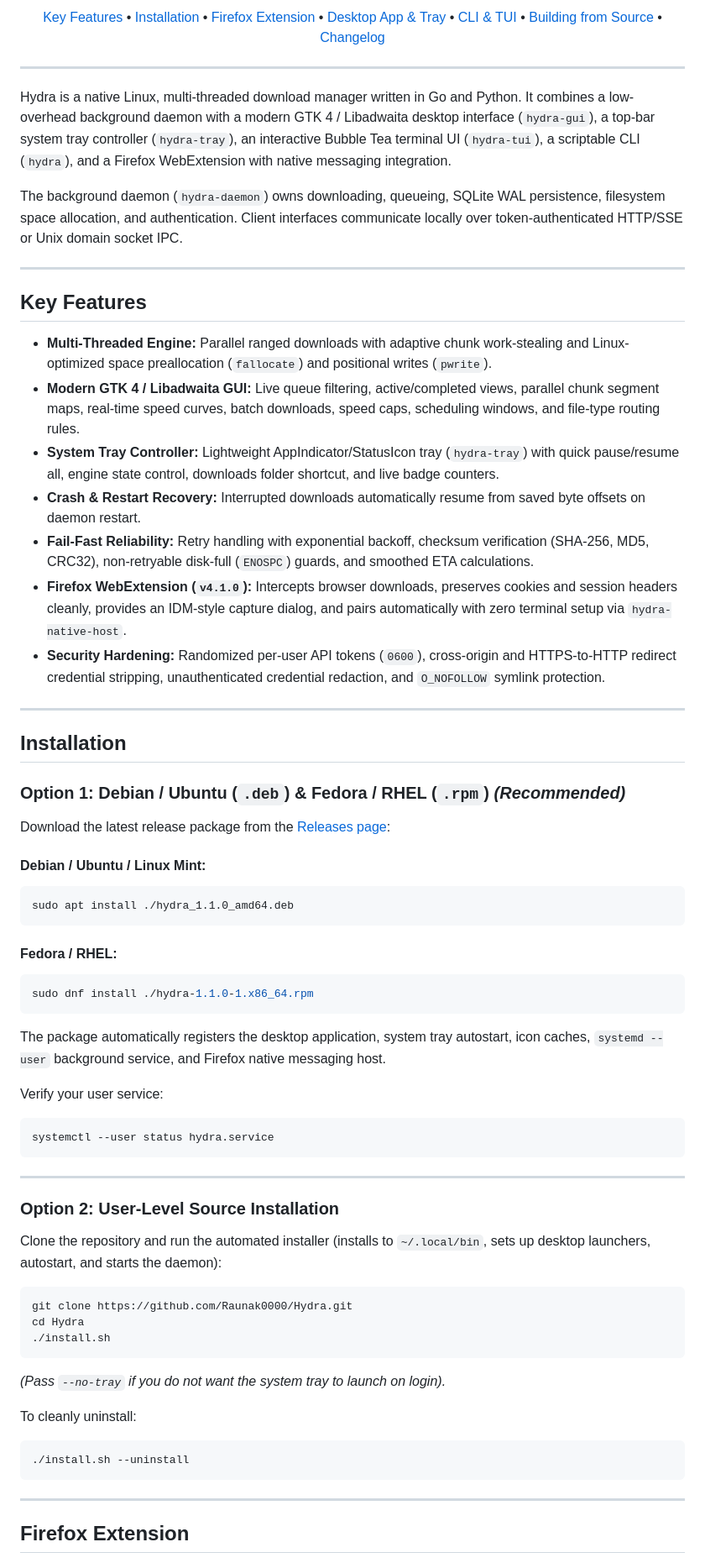
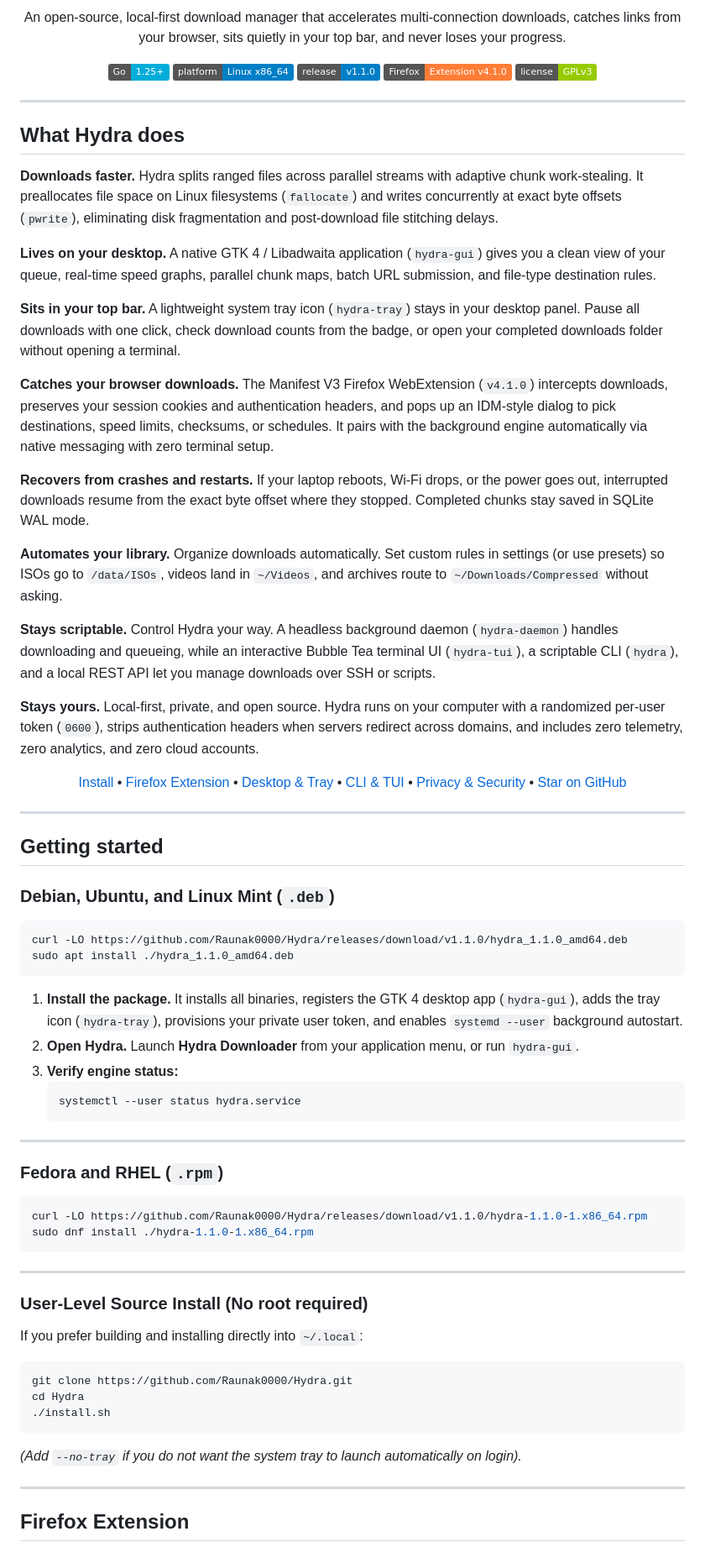
Before and after one commit to Raunak0000/Hydra, a Markdown page: README.md, the part around one of its changes. Shown at 84% size. Drawn GitHub-style; badges without logos.

Commit message:
docs(readme): restructure layout and copy to match minimalist modern aesthetic

````diff
--- a/README.md
+++ b/README.md
@@ -13,62 +10,72 @@
 
-[Key Features](#key-features) •
-[Installation](#installation) •
-[Firefox Extension](#firefox-extension) •
-[Desktop App & Tray](#desktop-app--tray) •
-[CLI & TUI](#cli--terminal-ui-tui) •
-[Building from Source](#building-from-source) •
-[Changelog](CHANGELOG.md)
+An open-source, local-first download manager that accelerates multi-connection downloads, catches links from your browser, sits quietly in your top bar, and never loses your progress.
+
+[![Go 1.25+](https://img.shields.io/badge/Go-1.25+-00ADD8?style=flat&logo=go&logoColor=white)](https://go.dev/)
+[![Platform](https://img.shields.io/badge/platform-Linux%20x86__64-informational?style=flat&logo=linux&logoColor=white)](https://github.com/Raunak0000/Hydra)
+[![Release](https://img.shields.io/badge/release-v1.1.0-blue?style=flat)](https://github.com/Raunak0000/Hydra/releases/tag/v1.1.0)
+[![Firefox Extension](https://img.shields.io/badge/Firefox-Extension%20v4.1.0-orange?style=flat&logo=firefox-browser&logoColor=white)](https://addons.mozilla.org/firefox/addon/hydra-downloader/)
+[![License: GPL-3.0](https://img.shields.io/badge/license-GPLv3-green?style=flat)](LICENSE)
 
 </div>
 
 ---
 
-Hydra is a native Linux, multi-threaded download manager written in Go and Python. It combines a low-overhead background daemon with a modern GTK 4 / Libadwaita desktop interface (`hydra-gui`), a top-bar system tray controller (`hydra-tray`), an interactive Bubble Tea terminal UI (`hydra-tui`), a scriptable CLI (`hydra`), and a Firefox WebExtension with native messaging integration.
+## What Hydra does
 
-The background daemon (`hydra-daemon`) owns downloading, queueing, SQLite WAL persistence, filesystem space allocation, and authentication. Client interfaces communicate locally over token-authenticated HTTP/SSE or Unix domain socket IPC.
+**Downloads faster.** Hydra splits ranged files across parallel streams with adaptive chunk work-stealing. It preallocates file space on Linux filesystems (`fallocate`) and writes concurrently at exact byte offsets (`pwrite`), eliminating disk fragmentation and post-download file stitching delays.
+
+**Lives on your desktop.** A native GTK 4 / Libadwaita application (`hydra-gui`) gives you a clean view of your queue, real-time speed graphs, parallel chunk maps, batch URL submission, and file-type destination rules.
+
+**Sits in your top bar.** A lightweight system tray icon (`hydra-tray`) stays in your desktop panel. Pause all downloads with one click, check download counts from the badge, or open your completed downloads folder without opening a terminal.
+
+**Catches your browser downloads.** The Manifest V3 Firefox WebExtension (`v4.1.0`) intercepts downloads, preserves your session cookies and authentication headers, and pops up an IDM-style dialog to pick destinations, speed limits, checksums, or schedules. It pairs with the background engine automatically via native messaging with zero terminal setup.
+
+**Recovers from crashes and restarts.** If your laptop reboots, Wi-Fi drops, or the power goes out, interrupted downloads resume from the exact byte offset where they stopped. Completed chunks stay saved in SQLite WAL mode.
+
+**Automates your library.** Organize downloads automatically. Set custom rules in settings (or use presets) so ISOs go to `/data/ISOs`, videos land in `~/Videos`, and archives route to `~/Downloads/Compressed` without asking.
+
+**Stays scriptable.** Control Hydra your way. A headless background daemon (`hydra-daemon`) handles downloading and queueing, while an interactive Bubble Tea terminal UI (`hydra-tui`), a scriptable CLI (`hydra`), and a local REST API let you manage downloads over SSH or scripts.
+
+**Stays yours.** Local-first, private, and open source. Hydra runs on your computer with a randomized per-user token (`0600`), strips authentication headers when servers redirect across domains, and includes zero telemetry, zero analytics, and zero cloud accounts.
+
+<div align="center">
+
+[Install](#getting-started) • [Firefox Extension](#firefox-extension) • [Desktop & Tray](#desktop-app--tray) • [CLI & TUI](#cli--terminal-ui-tui) • [Privacy & Security](#privacy--security) • [Star on GitHub](https://github.com/Raunak0000/Hydra)
+
+</div>
 
 ---
 
-## Key Features
+## Getting started
 
-- **Multi-Threaded Engine:** Parallel ranged downloads with adaptive chunk work-stealing and Linux-optimized space preallocation (`fallocate`) and positional writes (`pwrite`).
-- **Modern GTK 4 / Libadwaita GUI:** Live queue filtering, active/completed views, parallel chunk segment maps, real-time speed curves, batch downloads, speed caps, scheduling windows, and file-type routing rules.
-- **System Tray Controller:** Lightweight AppIndicator/StatusIcon tray (`hydra-tray`) with quick pause/resume all, engine state control, downloads folder shortcut, and live badge counters.
-- **Crash & Restart Recovery:** Interrupted downloads automatically resume from saved byte offsets on daemon restart.
-- **Fail-Fast Reliability:** Retry handling with exponential backoff, checksum verification (SHA-256, MD5, CRC32), non-retryable disk-full (`ENOSPC`) guards, and smoothed ETA calculations.
-- **Firefox WebExtension (`v4.1.0`):** Intercepts browser downloads, preserves cookies and session headers cleanly, provides an IDM-style capture dialog, and pairs automatically with zero terminal setup via `hydra-native-host`.
-- **Security Hardening:** Randomized per-user API tokens (`0600`), cross-origin and HTTPS-to-HTTP redirect credential stripping, unauthenticated credential redaction, and `O_NOFOLLOW` symlink protection.
+### Debian, Ubuntu, and Linux Mint (`.deb`)
+
+```bash
+curl -LO https://github.com/Raunak0000/Hydra/releases/download/v1.1.0/hydra_1.1.0_amd64.deb
+sudo apt install ./hydra_1.1.0_amd64.deb
+```
+
+1. **Install the package.** It installs all binaries, registers the GTK 4 desktop app (`hydra-gui`), adds the tray icon (`hydra-tray`), provisions your private user token, and enables `systemd --user` background autostart.
+2. **Open Hydra.** Launch **Hydra Downloader** from your application menu, or run `hydra-gui`.
+3. **Verify engine status:**
+   ```bash
+   systemctl --user status hydra.service
+   ```
 
 ---
 
-## Installation
+### Fedora and RHEL (`.rpm`)
 
-### Option 1: Debian / Ubuntu (`.deb`) & Fedora / RHEL (`.rpm`) *(Recommended)*
-
-Download the latest release package from the [Releases page](https://github.com/Raunak0000/Hydra/releases/tag/v1.1.0):
-
-#### Debian / Ubuntu / Linux Mint:
 ```bash
-sudo apt install ./hydra_1.1.0_amd64.deb
-```
-
-#### Fedora / RHEL:
-```bash
+curl -LO https://github.com/Raunak0000/Hydra/releases/download/v1.1.0/hydra-1.1.0-1.x86_64.rpm
 sudo dnf install ./hydra-1.1.0-1.x86_64.rpm
-```
-
-The package automatically registers the desktop application, system tray autostart, icon caches, `systemd --user` background service, and Firefox native messaging host.
-
-Verify your user service:
-```bash
-systemctl --user status hydra.service
 ```
 
 ---
 
-### Option 2: User-Level Source Installation
+### User-Level Source Install (No root required)
 
-Clone the repository and run the automated installer (installs to `~/.local/bin`, sets up desktop launchers, autostart, and starts the daemon):
+If you prefer building and installing directly into `~/.local`:
 
 ```bash
 git clone https://github.com/Raunak0000/Hydra.git
@@ -76,12 +83,7 @@ cd Hydra
 ./install.sh
 ```
 
-*(Pass `--no-tray` if you do not want the system tray to launch on login).*
-
-To cleanly uninstall:
-```bash
-./install.sh --uninstall
-```
+*(Add `--no-tray` if you do not want the system tray to launch automatically on login).*
 
 ---
 
````
Also changed, not shown: other parts of README.md (+64 -146 lines).
